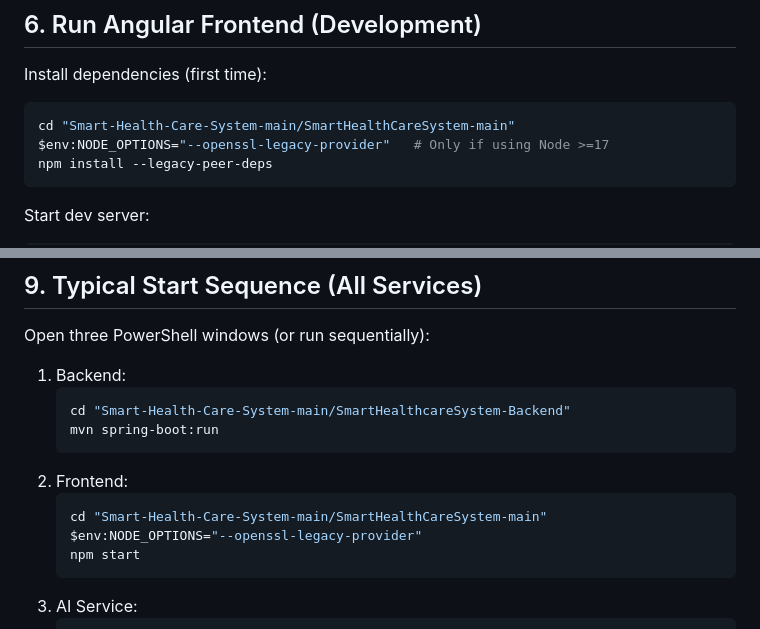
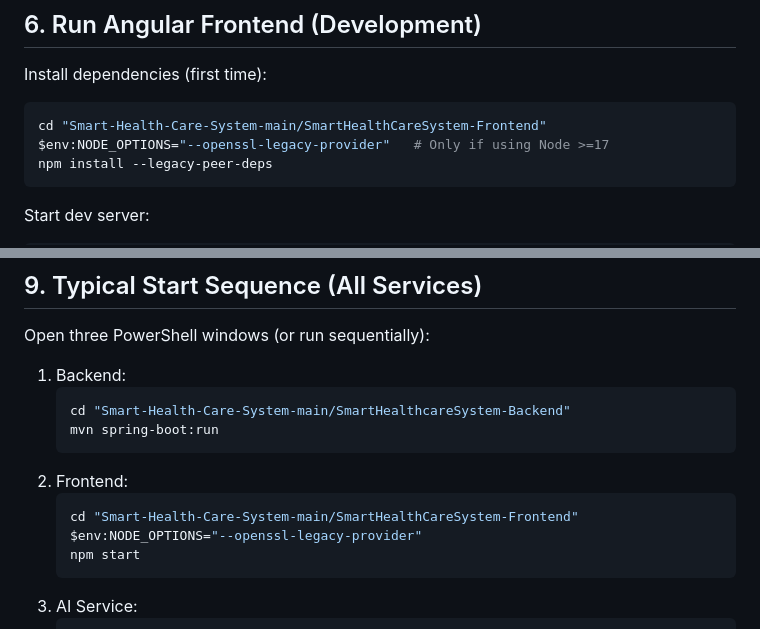
Before and after one commit to Rakesh161rausahn/Angular-Spring-boot-Smart-Healthcare-System, a Markdown page: README.md, 2 parts joined by grey strips. Drawn GitHub-style.

````diff
--- a/README.md
+++ b/README.md
@@ -71,7 +71,7 @@ Backend starts on: http://localhost:8081
 ## 6. Run Angular Frontend (Development)
 Install dependencies (first time):
 ```powershell
-cd "Smart-Health-Care-System-main/SmartHealthCareSystem-main"
+cd "Smart-Health-Care-System-main/SmartHealthCareSystem-Frontend"
 $env:NODE_OPTIONS="--openssl-legacy-provider"   # Only if using Node >=17
 npm install --legacy-peer-deps
 ```
@@ -135,7 +135,7 @@ Open three PowerShell windows (or run sequentially):
    ```
 2. Frontend:
    ```powershell
-   cd "Smart-Health-Care-System-main/SmartHealthCareSystem-main"
+   cd "Smart-Health-Care-System-main/SmartHealthCareSystem-Frontend"
    $env:NODE_OPTIONS="--openssl-legacy-provider"
    npm start
    ```
````
